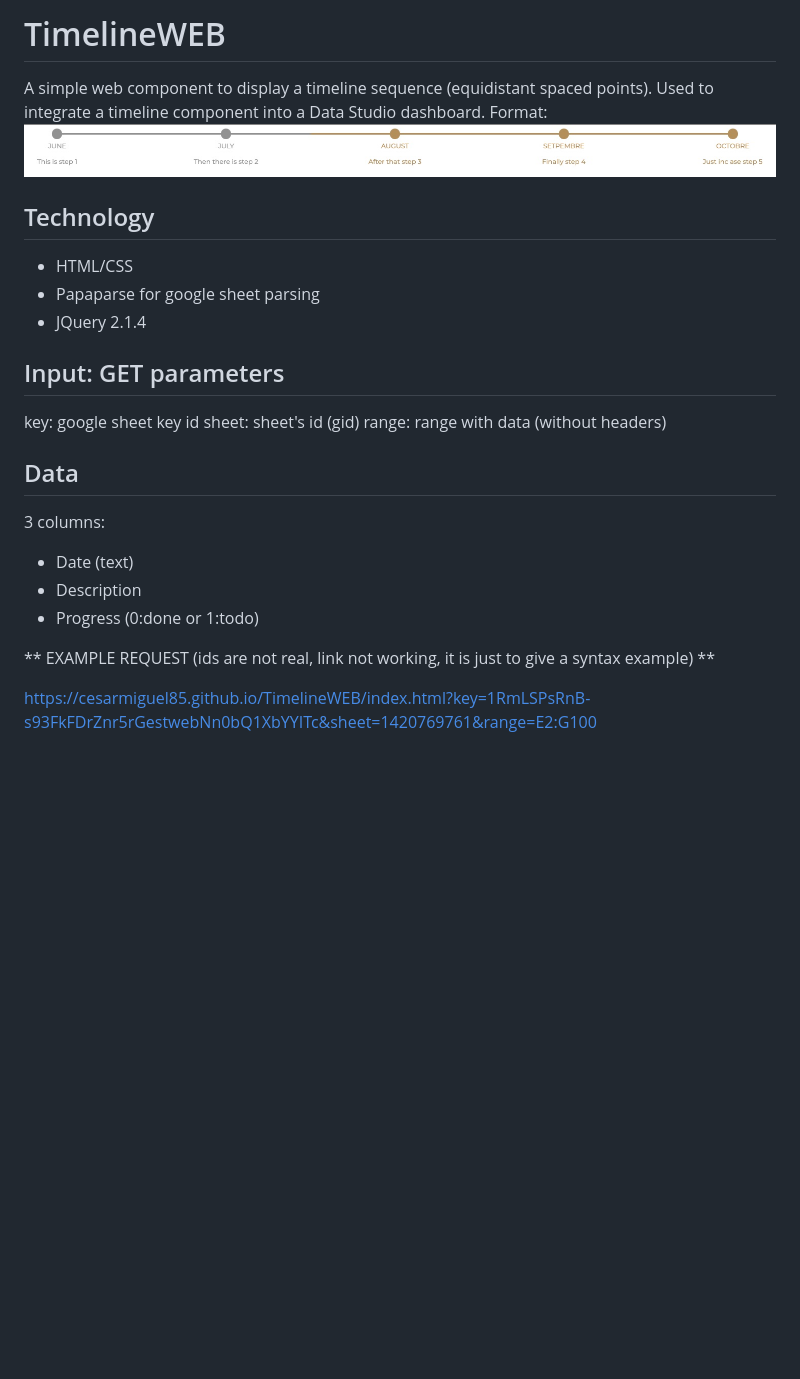
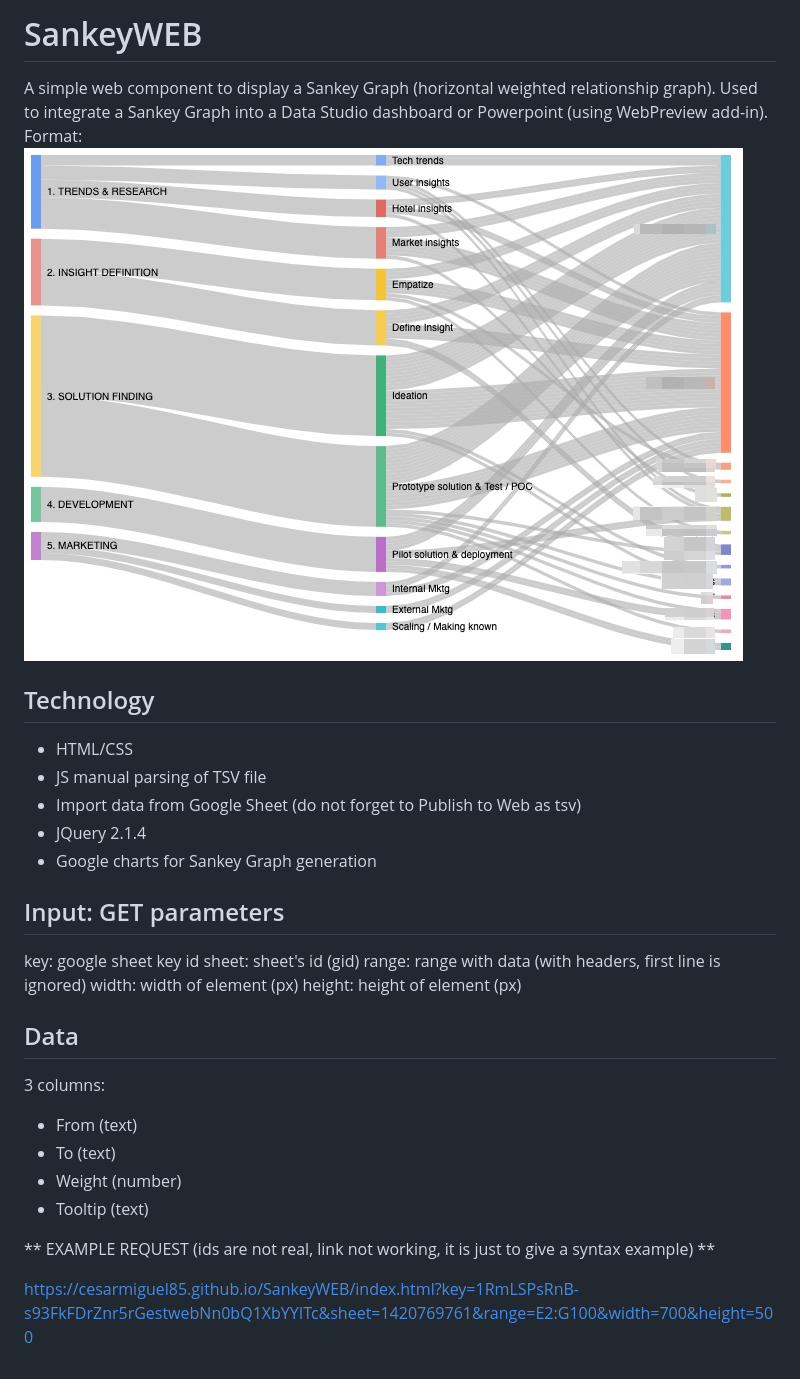
Before and after one commit to cesarmiguel85/SankeyWeb, a Markdown page: README.md, the part around the change. Drawn GitHub-style; pictures changed too: image.jpg (added); blank space fills up the shorter version.

```diff
--- a/README.md
+++ b/README.md
@@ -1,24 +1,29 @@
-# TimelineWEB
-A simple web component to display a timeline sequence (equidistant spaced points).
-Used to integrate a timeline component into a Data Studio dashboard.
-Format: ![Timeline example](/example.jpg)
+# SankeyWEB
+A simple web component to display a Sankey Graph (horizontal weighted relationship graph).
+Used to integrate a Sankey Graph into a Data Studio dashboard or Powerpoint (using WebPreview add-in).
+Format: ![Timeline example](/image.jpg)
 
 ## Technology
 * HTML/CSS
-* Papaparse for google sheet parsing
+* JS manual parsing of TSV file
+* Import data from Google Sheet (do not forget to Publish to Web as tsv)
 * JQuery 2.1.4
+* Google charts for Sankey Graph generation
 
 ## Input: GET parameters
 key: google sheet key id
 sheet: sheet's id (gid)
-range: range with data (without headers)
+range: range with data (with headers, first line is ignored)
+width: width of element (px)
+height: height of element (px)
 
 ## Data
 3 columns:
-- Date (text)
-- Description
-- Progress (0:done or 1:todo)
+- From (text)
+- To (text)
+- Weight (number)
+- Tooltip (text)
 
 ** EXAMPLE REQUEST (ids are not real, link not working, it is just to give a syntax example) **
 
-https://cesarmiguel85.github.io/TimelineWEB/index.html?key=1RmLSPsRnB-s93FkFDrZnr5rGestwebNn0bQ1XbYYITc&sheet=1420769761&range=E2:G100
+https://cesarmiguel85.github.io/SankeyWEB/index.html?key=1RmLSPsRnB-s93FkFDrZnr5rGestwebNn0bQ1XbYYITc&sheet=1420769761&range=E2:G100&width=700&height=500
```
Also changed, not shown: 1 other file.
